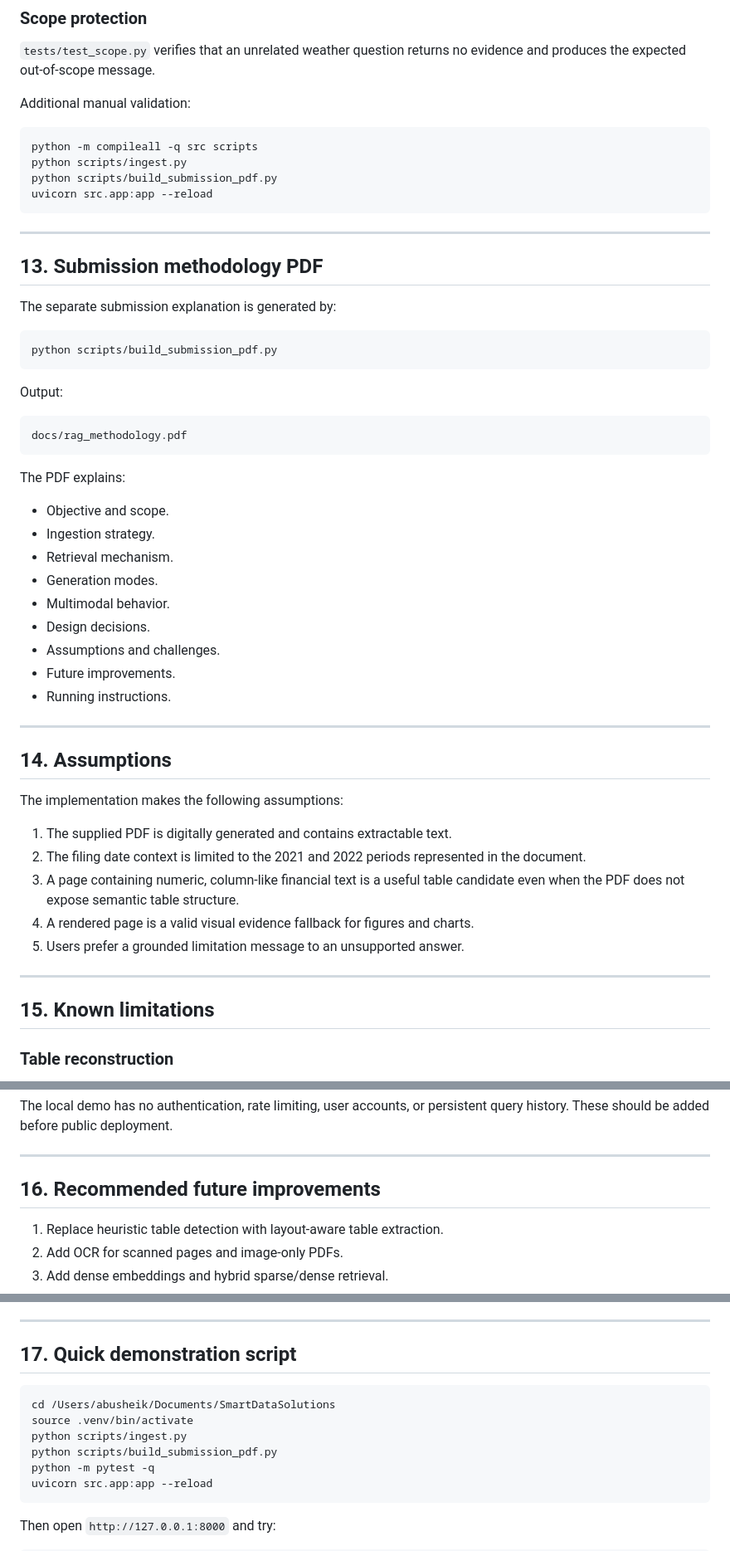
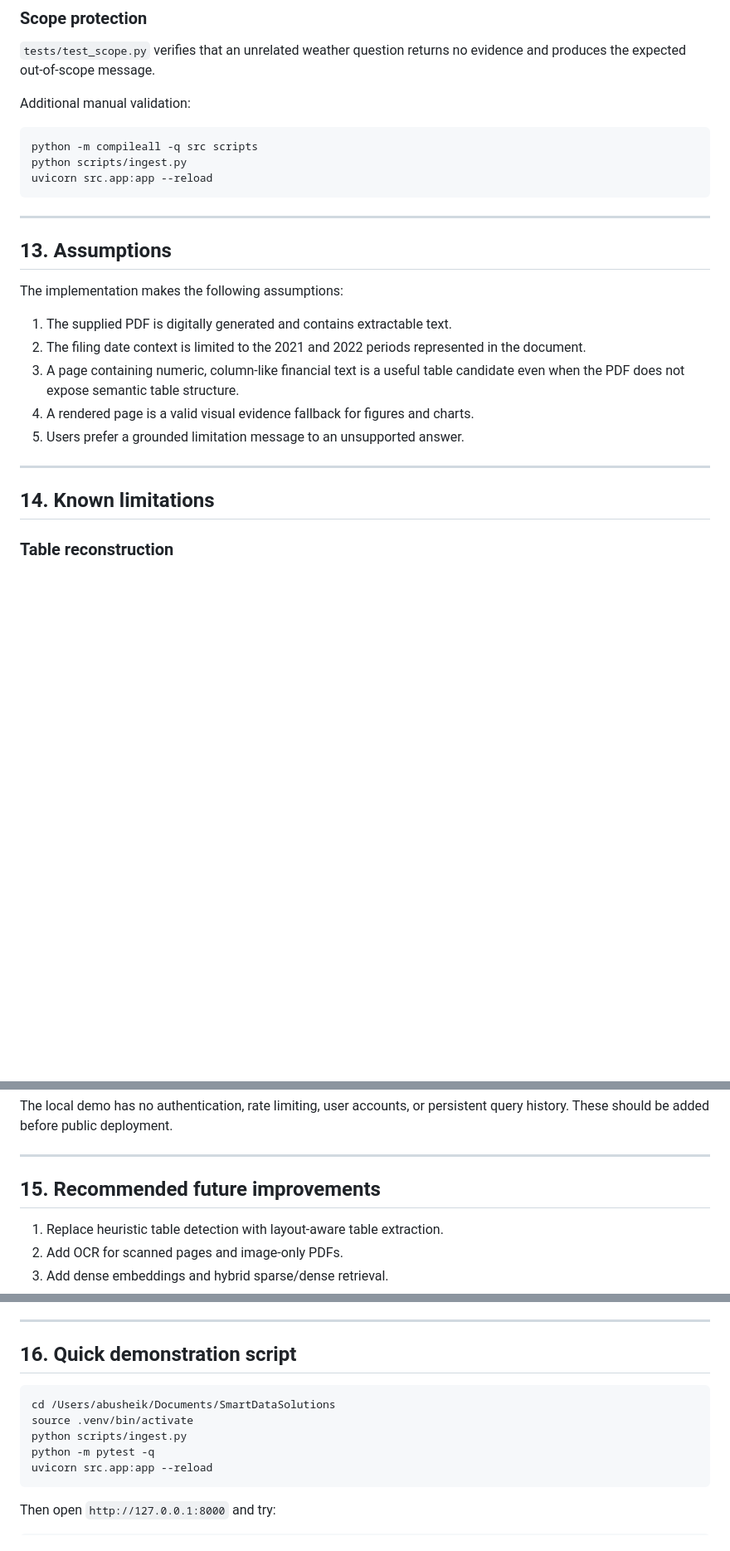
Before and after one commit to Abusheik008/Information-Retrieval-System, a Markdown page: README.md, 3 parts joined by grey strips. Shown at 83% size. Drawn GitHub-style; blank space fills up the shorter version.

````diff
--- a/README.md
+++ b/README.md
@@ -527,41 +536,12 @@ Additional manual validation:
 ```bash
 python -m compileall -q src scripts
 python scripts/ingest.py
-python scripts/build_submission_pdf.py
 uvicorn src.app:app --reload
 ```
 
 ---
 
-## 13. Submission methodology PDF
-
-The separate submission explanation is generated by:
-
-```bash
-python scripts/build_submission_pdf.py
-```
-
-Output:
-
-```text
-docs/rag_methodology.pdf
-```
-
-The PDF explains:
-
-- Objective and scope.
-- Ingestion strategy.
-- Retrieval mechanism.
-- Generation modes.
-- Multimodal behavior.
-- Design decisions.
-- Assumptions and challenges.
-- Future improvements.
-- Running instructions.
-
----
-
-## 14. Assumptions
+## 13. Assumptions
 
 The implementation makes the following assumptions:
 
@@ -575,7 +555,7 @@ The implementation makes the following assumptions:
 
 ---
 
-## 15. Known limitations
+## 14. Known limitations
 
 ### Table reconstruction
 
@@ -608,7 +588,7 @@ query history. These should be added before public deployment.
 
 ---
 
-## 16. Recommended future improvements
+## 15. Recommended future improvements
 
 1. Replace heuristic table detection with layout-aware table extraction.
 2. Add OCR for scanned pages and image-only PDFs.
@@ -625,13 +605,12 @@ query history. These should be added before public deployment.
 
 ---
 
-## 17. Quick demonstration script
+## 16. Quick demonstration script
 
 ```bash
 cd /Users/abusheik/Documents/SmartDataSolutions
 source .venv/bin/activate
 python scripts/ingest.py
-python scripts/build_submission_pdf.py
 python -m pytest -q
 uvicorn src.app:app --reload
 ```
````
Also changed, not shown: other parts of README.md (+14 -5 lines).
